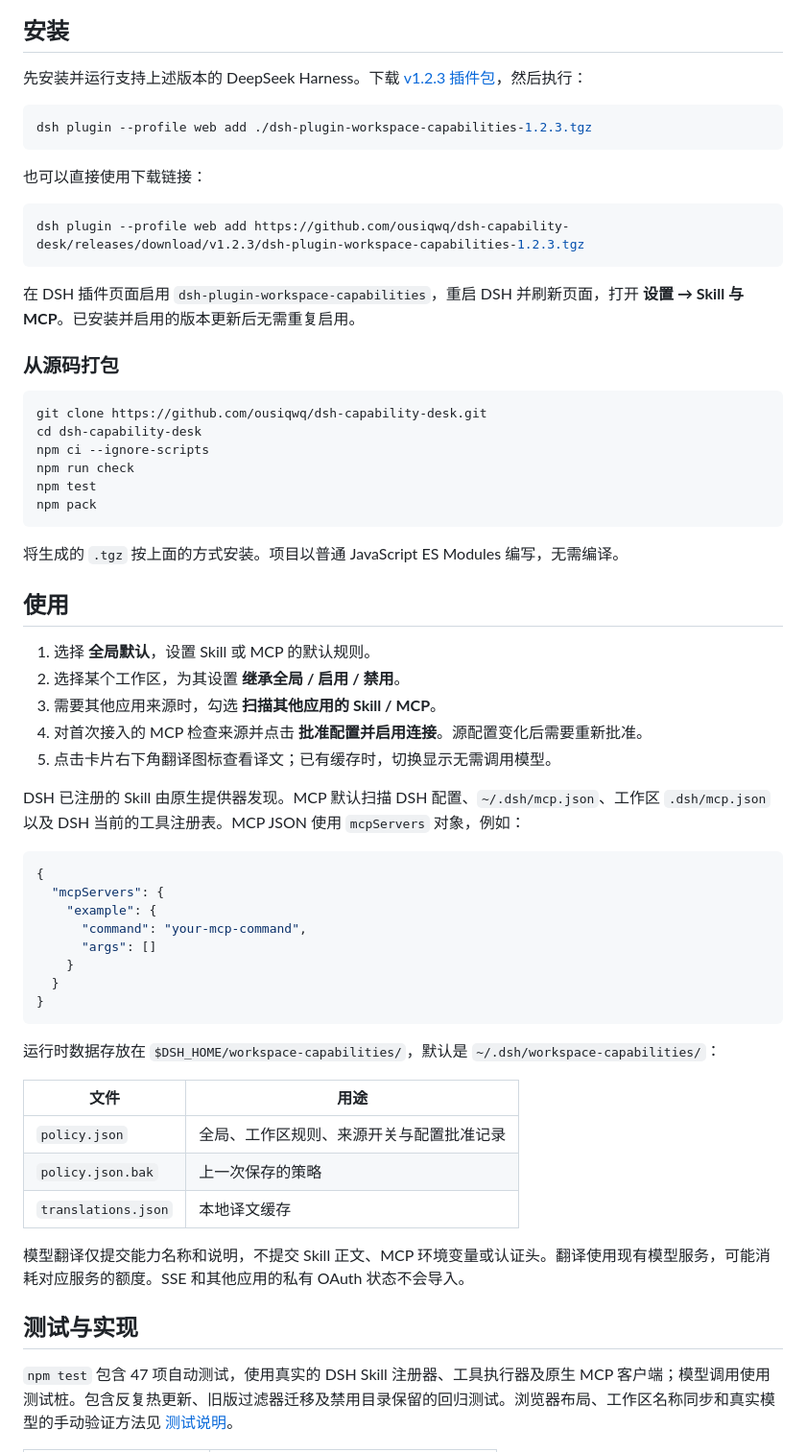
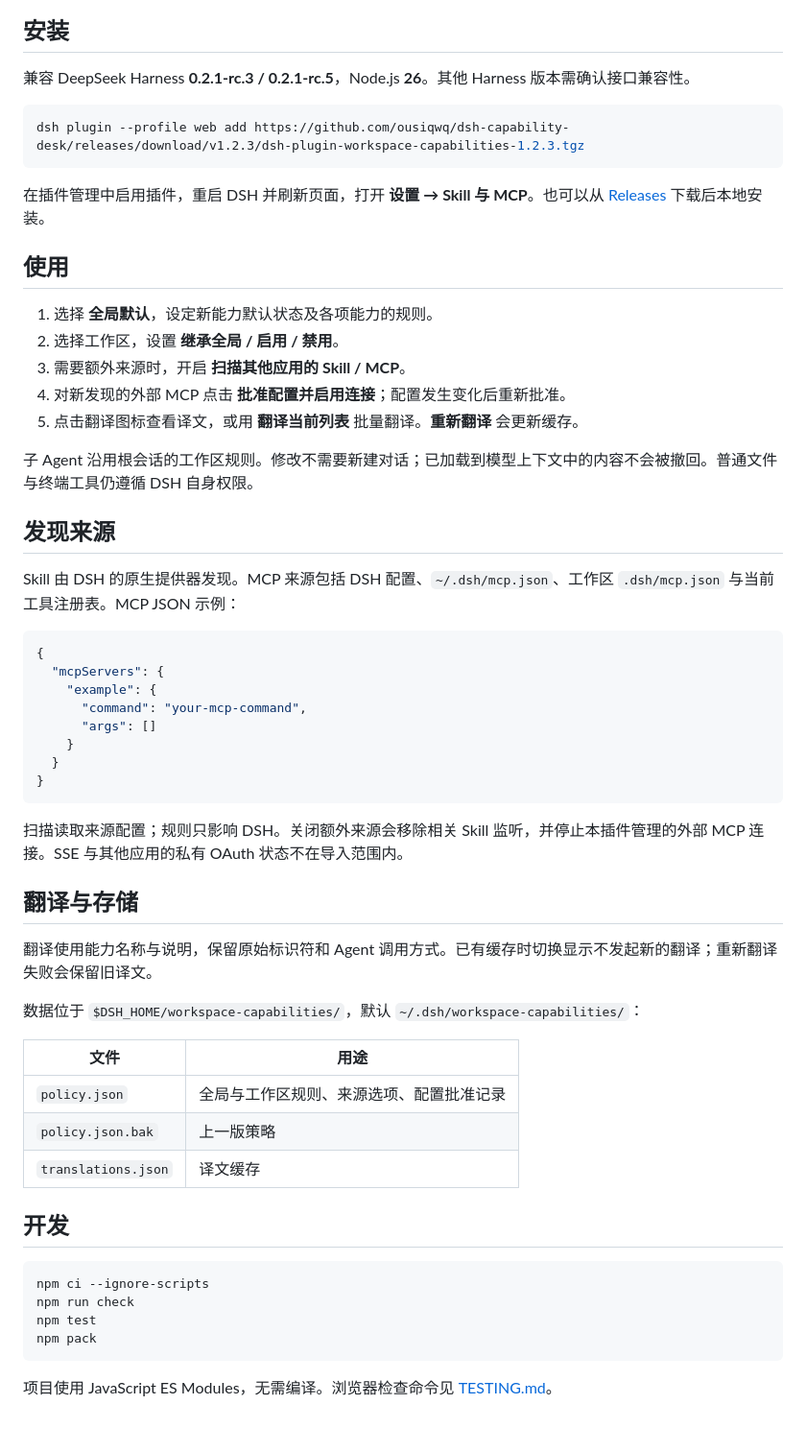
Before and after one commit to ousiqwq/dsh-capability-desk, a Markdown page: README.md, the part around one of its changes. Shown at 96% size. GitHub-like rendering.

````diff
--- a/README.md
+++ b/README.md
@@ -37,42 +29,27 @@ Control which Skills and MCP servers DeepSeek Harness can use globally and per w
 
 ## 安装
 
-先安装并运行支持上述版本的 DeepSeek Harness。下载 [v1.2.3 插件包](https://github.com/ousiqwq/dsh-capability-desk/releases/download/v1.2.3/dsh-plugin-workspace-capabilities-1.2.3.tgz)，然后执行：
-
-```bash
-dsh plugin --profile web add ./dsh-plugin-workspace-capabilities-1.2.3.tgz
-```
-
-也可以直接使用下载链接：
+兼容 DeepSeek Harness **0.2.1-rc.3 / 0.2.1-rc.5**，Node.js **26**。其他 Harness 版本需确认接口兼容性。
 
 ```bash
 dsh plugin --profile web add https://github.com/ousiqwq/dsh-capability-desk/releases/download/v1.2.3/dsh-plugin-workspace-capabilities-1.2.3.tgz
 ```
 
-在 DSH 插件页面启用 `dsh-plugin-workspace-capabilities`，重启 DSH 并刷新页面，打开 **设置 → Skill 与 MCP**。已安装并启用的版本更新后无需重复启用。
-
-### 从源码打包
-
-```bash
-git clone https://github.com/ousiqwq/dsh-capability-desk.git
-cd dsh-capability-desk
-npm ci --ignore-scripts
-npm run check
-npm test
-npm pack
-```
-
-将生成的 `.tgz` 按上面的方式安装。项目以普通 JavaScript ES Modules 编写，无需编译。
+在插件管理中启用插件，重启 DSH 并刷新页面，打开 **设置 → Skill 与 MCP**。也可以从 [Releases](https://github.com/ousiqwq/dsh-capability-desk/releases) 下载后本地安装。
 
 ## 使用
 
-1. 选择 **全局默认**，设置 Skill 或 MCP 的默认规则。
-2. 选择某个工作区，为其设置 **继承全局 / 启用 / 禁用**。
-3. 需要其他应用来源时，勾选 **扫描其他应用的 Skill / MCP**。
-4. 对首次接入的 MCP 检查来源并点击 **批准配置并启用连接**。源配置变化后需要重新批准。
-5. 点击卡片右下角翻译图标查看译文；已有缓存时，切换显示无需调用模型。
+1. 选择 **全局默认**，设定新能力默认状态及各项能力的规则。
+2. 选择工作区，设置 **继承全局 / 启用 / 禁用**。
+3. 需要额外来源时，开启 **扫描其他应用的 Skill / MCP**。
+4. 对新发现的外部 MCP 点击 **批准配置并启用连接**；配置发生变化后重新批准。
+5. 点击翻译图标查看译文，或用 **翻译当前列表** 批量翻译。**重新翻译** 会更新缓存。
 
-DSH 已注册的 Skill 由原生提供器发现。MCP 默认扫描 DSH 配置、`~/.dsh/mcp.json`、工作区 `.dsh/mcp.json` 以及 DSH 当前的工具注册表。MCP JSON 使用 `mcpServers` 对象，例如：
+子 Agent 沿用根会话的工作区规则。修改不需要新建对话；已加载到模型上下文中的内容不会被撤回。普通文件与终端工具仍遵循 DSH 自身权限。
+
+## 发现来源
+
+Skill 由 DSH 的原生提供器发现。MCP 来源包括 DSH 配置、`~/.dsh/mcp.json`、工作区 `.dsh/mcp.json` 与当前工具注册表。MCP JSON 示例：
 
 ```json
 {
@@ -85,17 +62,28 @@ DSH 已注册的 Skill 由原生提供器发现。MCP 默认扫描 DSH 配置、
 }
 ```
 
-运行时数据存放在 `$DSH_HOME/workspace-capabilities/`，默认是 `~/.dsh/workspace-capabilities/`：
+扫描读取来源配置；规则只影响 DSH。关闭额外来源会移除相关 Skill 监听，并停止本插件管理的外部 MCP 连接。SSE 与其他应用的私有 OAuth 状态不在导入范围内。
+
+## 翻译与存储
+
+翻译使用能力名称与说明，保留原始标识符和 Agent 调用方式。已有缓存时切换显示不发起新的翻译；重新翻译失败会保留旧译文。
+
+数据位于 `$DSH_HOME/workspace-capabilities/`，默认 `~/.dsh/workspace-capabilities/`：
 
 | 文件 | 用途 |
 | --- | --- |
-| `policy.json` | 全局、工作区规则、来源开关与配置批准记录 |
-| `policy.json.bak` | 上一次保存的策略 |
-| `translations.json` | 本地译文缓存 |
+| `policy.json` | 全局与工作区规则、来源选项、配置批准记录 |
+| `policy.json.bak` | 上一版策略 |
+| `translations.json` | 译文缓存 |
 
-模型翻译仅提交能力名称和说明，不提交 Skill 正文、MCP 环境变量或认证头。翻译使用现有模型服务，可能消耗对应服务的额度。SSE 和其他应用的私有 OAuth 状态不会导入。
+## 开发
 
-## 测试与实现
+```bash
+npm ci --ignore-scripts
+npm run check
+npm test
+npm pack
+```
 
-`npm test` 包含 47 项自动测试，使用真实的 DSH Skill 注册器、工具执行器及原生 MCP 客户端；模型调用使用测试桩。包含反复热更新、旧版过滤器迁移及禁用目录保留的回归测试。浏览器布局、工作区名称同步和真实模型的手动验证方法见 [测试说明](docs/TESTING.md)。
+项目使用 JavaScript ES Modules，无需编译。浏览器检查命令见 [TESTING.md](docs/TESTING.md)。
 
````
Also changed, not shown: other parts of README.md (+16 -37 lines), README.en.md (added, +92 -0 lines), docs/TESTING.md (+8 -22 lines), docs/images/mcp.png (added), docs/images/skills.png (added).
